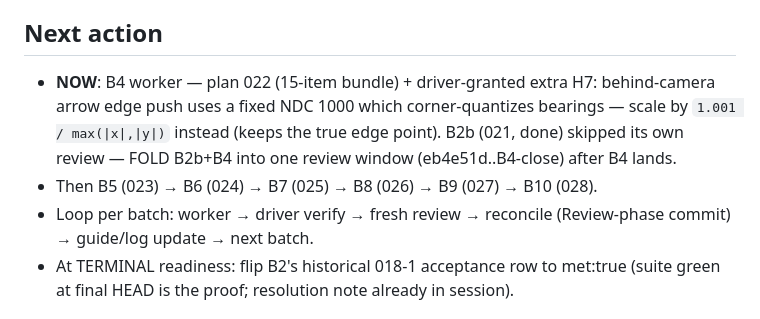
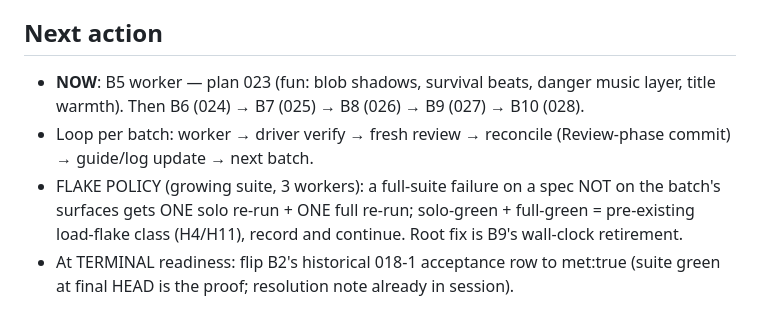
Before and after one commit to john-aigora/BlockyGame, a Markdown page: docs/elves/survival-guide.md, the part around the change. GitHub-like rendering.

```diff
--- a/docs/elves/survival-guide.md
+++ b/docs/elves/survival-guide.md
@@ -39,14 +39,15 @@
 
 ## Next action
 
-- **NOW**: B4 worker — plan 022 (15-item bundle) + driver-granted extra H7:
-  behind-camera arrow edge push uses a fixed NDC 1000 which corner-quantizes
-  bearings — scale by `1.001 / max(|x|,|y|)` instead (keeps the true edge
-  point). B2b (021, done) skipped its own review — FOLD B2b+B4 into one
-  review window (eb4e51d..B4-close) after B4 lands.
-- Then B5 (023) → B6 (024) → B7 (025) → B8 (026) → B9 (027) → B10 (028).
+- **NOW**: B5 worker — plan 023 (fun: blob shadows, survival beats, danger
+  music layer, title warmth). Then B6 (024) → B7 (025) → B8 (026) → B9 (027)
+  → B10 (028).
 - Loop per batch: worker → driver verify → fresh review → reconcile
   (Review-phase commit) → guide/log update → next batch.
+- FLAKE POLICY (growing suite, 3 workers): a full-suite failure on a spec NOT
+  on the batch's surfaces gets ONE solo re-run + ONE full re-run; solo-green +
+  full-green = pre-existing load-flake class (H4/H11), record and continue.
+  Root fix is B9's wall-clock retirement.
 - At TERMINAL readiness: flip B2's historical 018-1 acceptance row to met:true
   (suite green at final HEAD is the proof; resolution note already in session).
 
```
Also changed, not shown: docs/elves/execution-log.md (+24 -0 lines).
